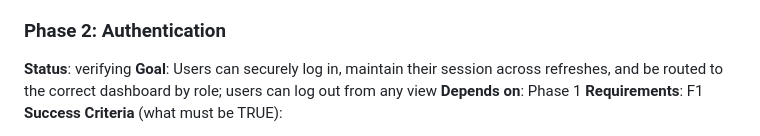
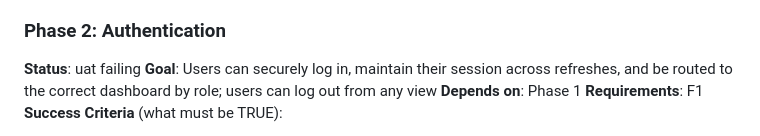
Before and after one commit to rduong/pivota_test_app1, a Markdown page: .planning/ROADMAP.md, the part around the change. GitHub-like rendering.

Commit message:
docs: update planning artifacts [pivota-auto]

```diff
--- a/.planning/ROADMAP.md
+++ b/.planning/ROADMAP.md
@@ -39,7 +39,7 @@ Plans:
 - [x] 01-03-PLAN.md — Router state machine, UI render functions, async init() entry point + human verify
 
 ### Phase 2: Authentication
-**Status**: verifying
+**Status**: uat failing
 **Goal**: Users can securely log in, maintain their session across refreshes, and be routed to the correct dashboard by role; users can log out from any view
 **Depends on**: Phase 1
 **Requirements**: F1
```
